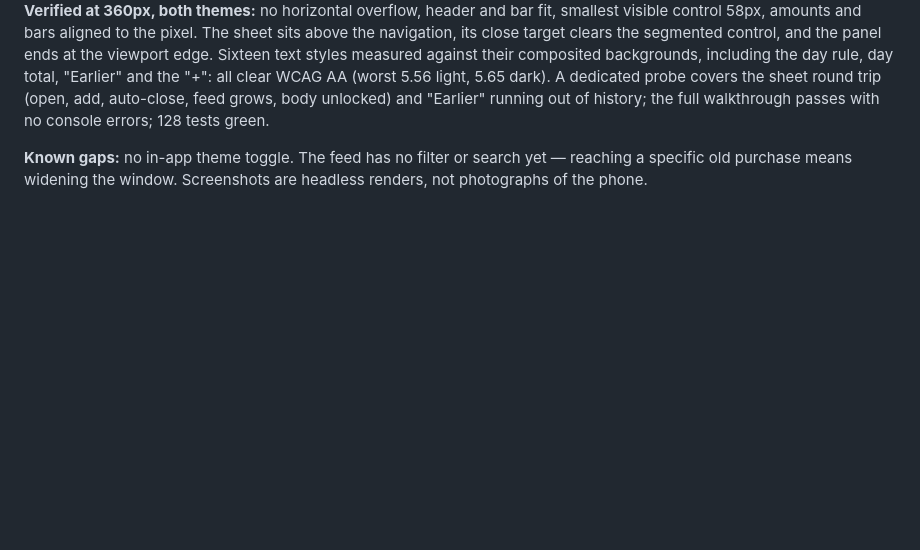
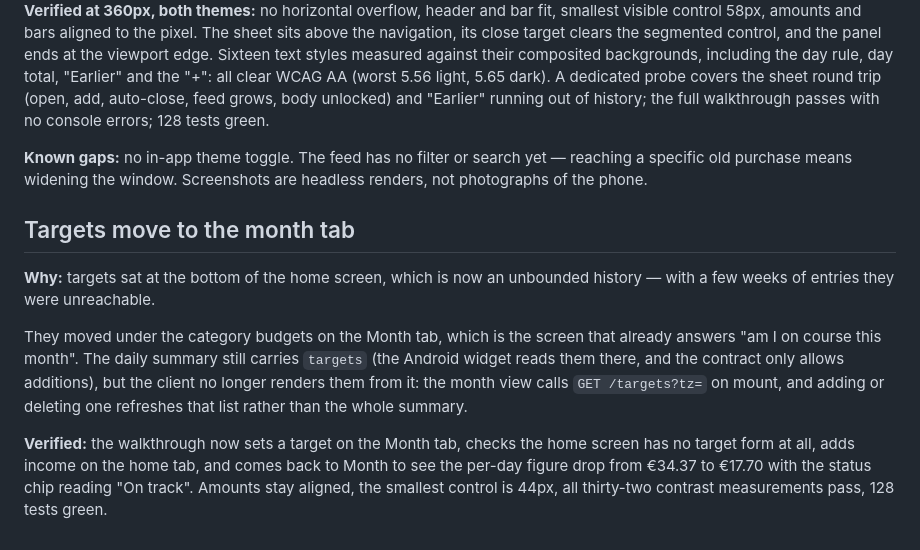
Before and after one commit to vldrshvc/PAM, a Markdown page: PROGRESS.md, the part around the change. Rendered like a GitHub page; blank space fills up the shorter version.

```diff
--- a/PROGRESS.md
+++ b/PROGRESS.md
@@ -275,3 +275,21 @@ errors; 128 tests green.
 **Known gaps:** no in-app theme toggle. The feed has no filter or search yet —
 reaching a specific old purchase means widening the window. Screenshots are
 headless renders, not photographs of the phone.
+
+## Targets move to the month tab
+
+**Why:** targets sat at the bottom of the home screen, which is now an
+unbounded history — with a few weeks of entries they were unreachable.
+
+They moved under the category budgets on the Month tab, which is the screen
+that already answers "am I on course this month". The daily summary still
+carries `targets` (the Android widget reads them there, and the contract only
+allows additions), but the client no longer renders them from it: the month
+view calls `GET /targets?tz=` on mount, and adding or deleting one refreshes
+that list rather than the whole summary.
+
+**Verified:** the walkthrough now sets a target on the Month tab, checks the
+home screen has no target form at all, adds income on the home tab, and comes
+back to Month to see the per-day figure drop from €34.37 to €17.70 with the
+status chip reading "On track". Amounts stay aligned, the smallest control is
+44px, all thirty-two contrast measurements pass, 128 tests green.
```
Also changed, not shown: README.md (+1 -1 lines), docs/STYLE.md (+3 -1 lines), docs/app-accounts.png, docs/app-add.png, docs/app-month-dark.png, docs/app-month.png, 4 other files.
